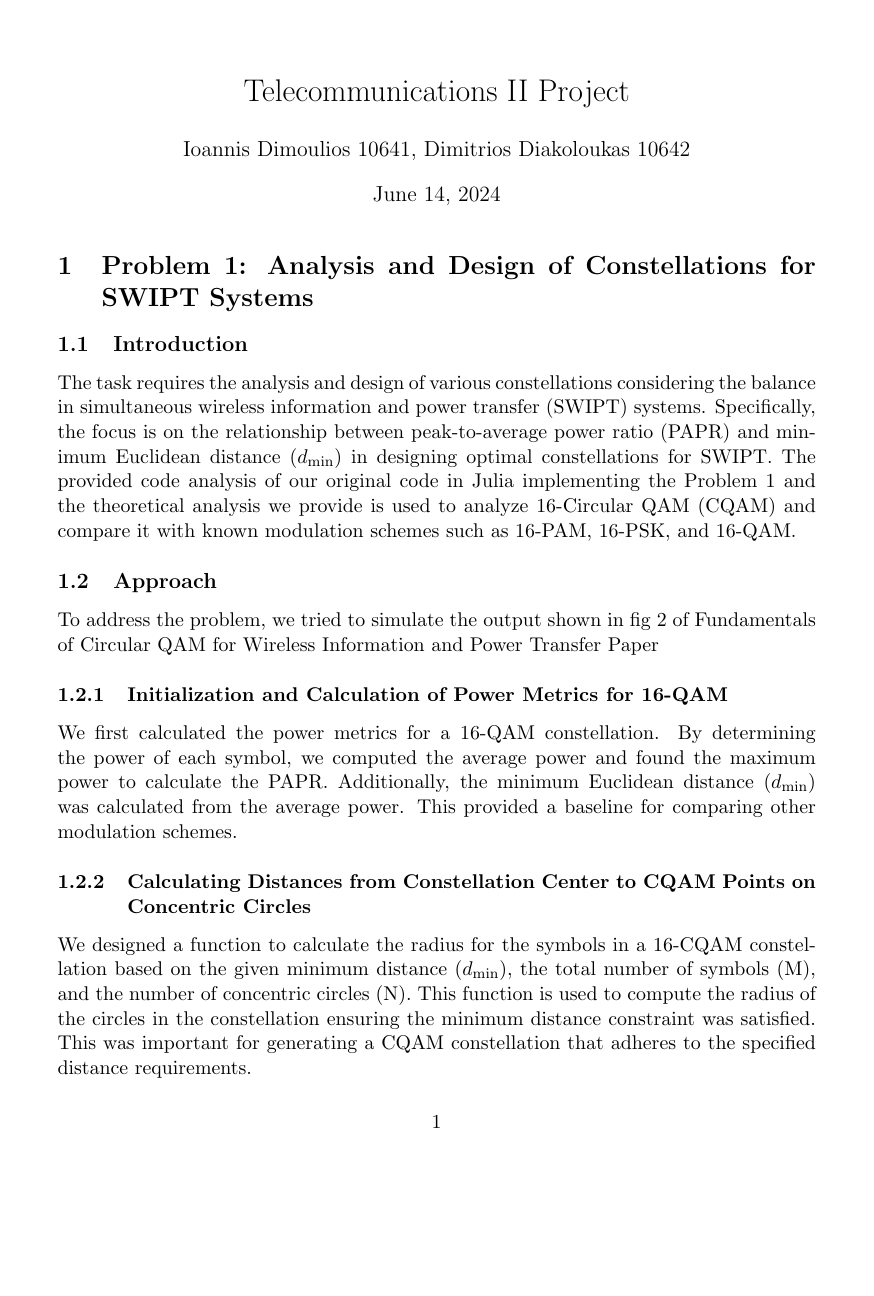
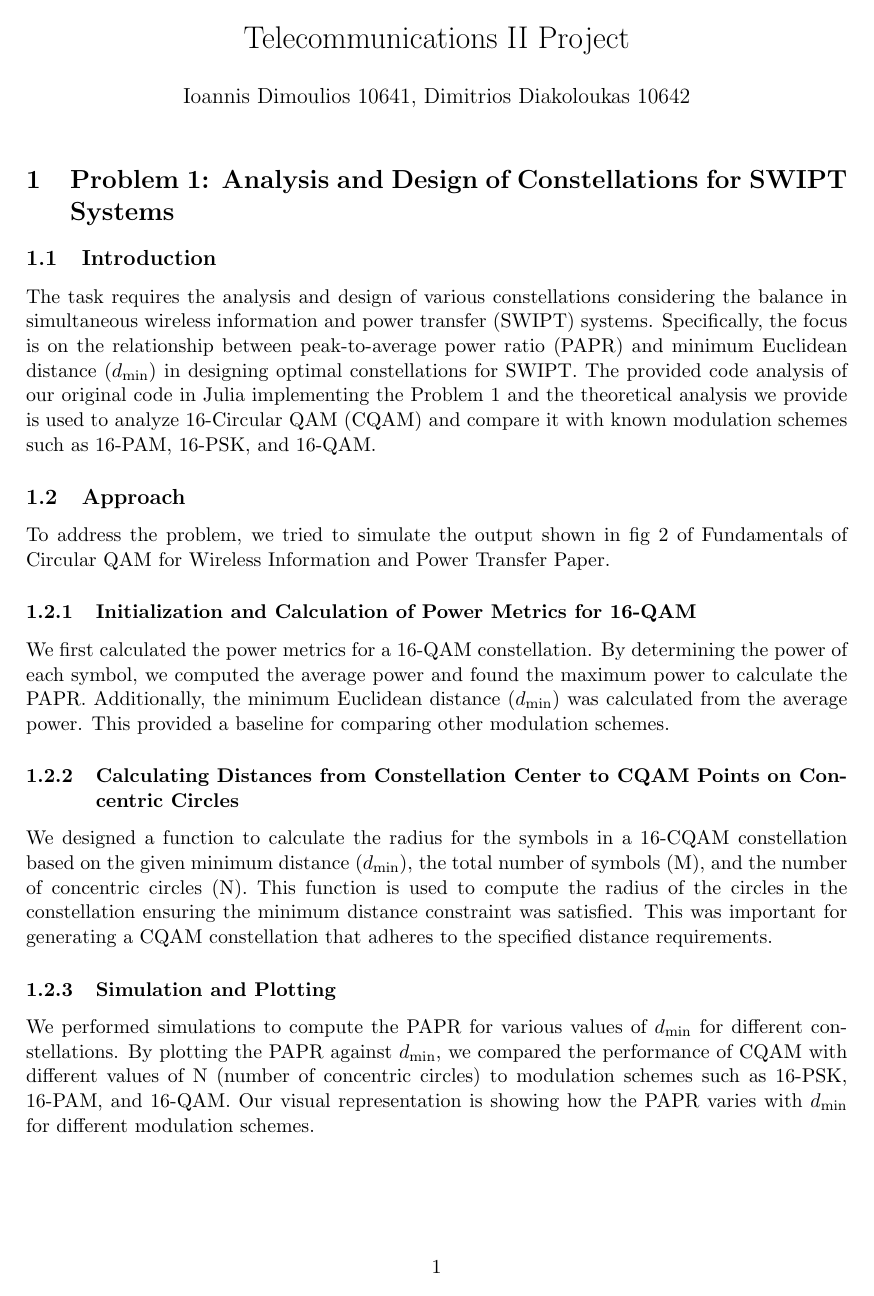
Before and after one commit to DimitriosDiakoloukas/Constellations-for-SWIPT, a LaTeX document (docs/Report.tex): page 1 of 4. Compiled offline with pdfLaTeX.

Commit message:
changed format a bit

```diff
--- a/docs/Report.tex
+++ b/docs/Report.tex
@@ -3,7 +3,7 @@
 \usepackage{geometry}
 \usepackage{lipsum}
 \usepackage{amsmath}
-\usepackage[]{graphicx}
+\usepackage{graphicx}
 \usepackage{float}
 \usepackage{tikz}
 \usepackage{grffile}
@@ -16,9 +16,21 @@
 \usepackage{appendix}
 \usepackage{tikz}
 \usetikzlibrary{automata, positioning}
+\usepackage{fancyhdr}
+
+% Geometry settings
+\geometry{a4paper, margin=1in}
+
+% Header and Footer settings
+\pagestyle{fancy}
+\fancyhf{}
+\fancyhead[L]{Telecommunications II Project}
+\fancyhead[R]{\thepage}
+\fancyfoot[C]{\textit{Ioannis Dimoulios 10641, Dimitrios Diakoloukas 10642}}
 
 \title{Telecommunications II Project}
 \author{Ioannis Dimoulios 10641, Dimitrios Diakoloukas 10642}
+\date{}
 
 \begin{document}
 
@@ -36,7 +48,7 @@ analysis we provide is used to analyze 16-Circular QAM (CQAM) and compare it wit
 
 \subsection{Approach}
 To address the problem, we tried to simulate the output shown in fig 2 of Fundamentals
-of Circular QAM for Wireless Information and Power Transfer Paper
+of Circular QAM for Wireless Information and Power Transfer Paper.
 
 \subsubsection{Initialization and Calculation of Power Metrics for 16-QAM}
 We first calculated the power metrics for a 16-QAM constellation.
```
Also changed, not shown: docs/Report.tex (1 more changed lines).
